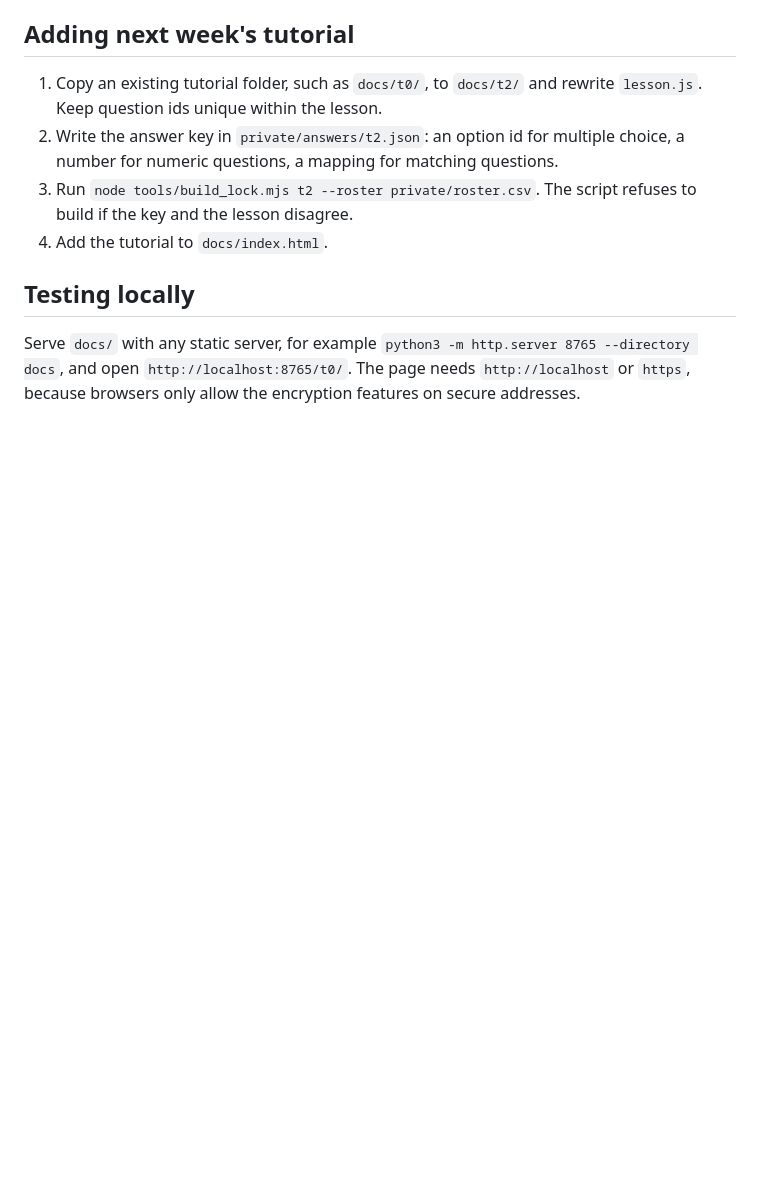
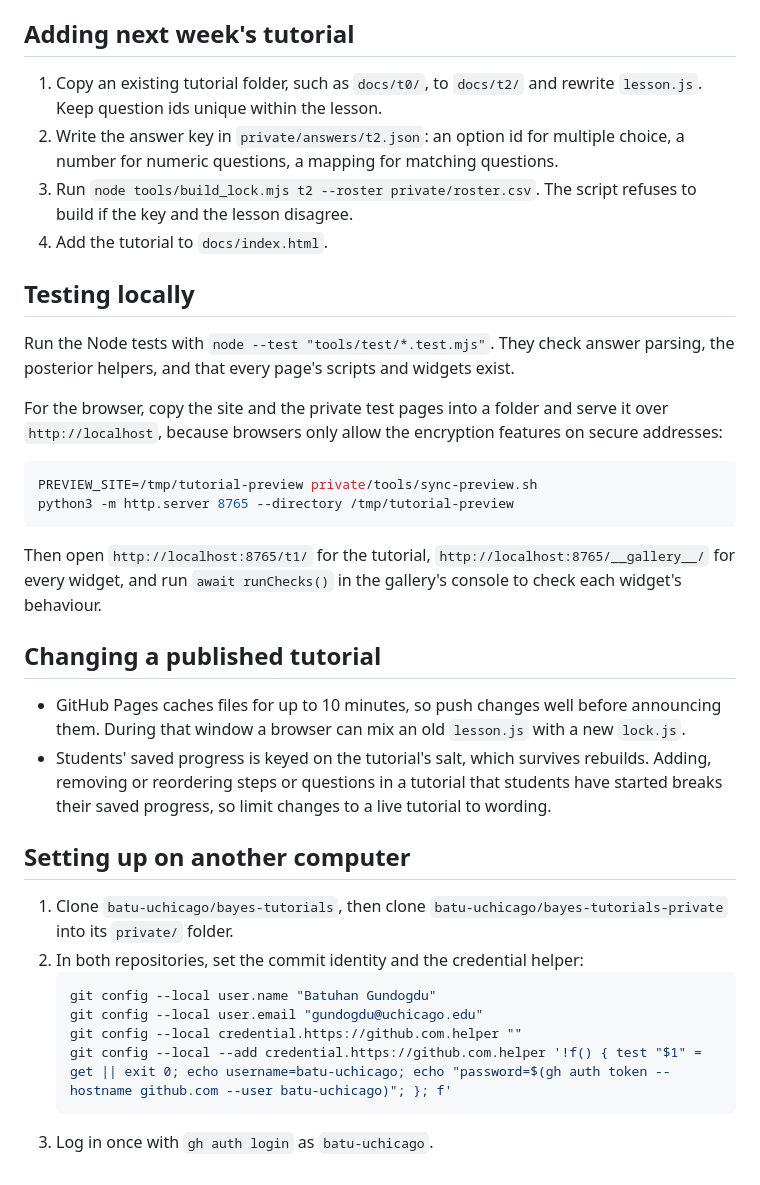
Before and after one commit to batu-uchicago/bayes-tutorials, a Markdown page: README.md, the part around one of its changes. Drawn GitHub-style; blank space fills up the shorter version.

Commit message:
Document the widget files, local testing and how to change a live tutorial

````diff
--- a/README.md
+++ b/README.md
@@ -86,5 +89,33 @@ Commits use the repository-local identity `Batuhan Gundogdu <gundogdu@uchicago.e
 
 ## Testing locally
 
-Serve `docs/` with any static server, for example `python3 -m http.server 8765 --directory docs`, and open `http://localhost:8765/t0/`.
-The page needs `http://localhost` or `https`, because browsers only allow the encryption features on secure addresses.
+Run the Node tests with `node --test "tools/test/*.test.mjs"`.
+They check answer parsing, the posterior helpers, and that every page's scripts and widgets exist.
+
+For the browser, copy the site and the private test pages into a folder and serve it over `http://localhost`, because browsers only allow the encryption features on secure addresses:
+
+```bash
+PREVIEW_SITE=/tmp/tutorial-preview private/tools/sync-preview.sh
+python3 -m http.server 8765 --directory /tmp/tutorial-preview
+```
+
+Then open `http://localhost:8765/t1/` for the tutorial, `http://localhost:8765/__gallery__/` for every widget, and run `await runChecks()` in the gallery's console to check each widget's behaviour.
+
+## Changing a published tutorial
+
+- GitHub Pages caches files for up to 10 minutes, so push changes well before announcing them.
+  During that window a browser can mix an old `lesson.js` with a new `lock.js`.
+- Students' saved progress is keyed on the tutorial's salt, which survives rebuilds.
+  Adding, removing or reordering steps or questions in a tutorial that students have started breaks their saved progress, so limit changes to a live tutorial to wording.
+
+## Setting up on another computer
+
+1. Clone `batu-uchicago/bayes-tutorials`, then clone `batu-uchicago/bayes-tutorials-private` into its `private/` folder.
+2. In both repositories, set the commit identity and the credential helper:
+   ```bash
+   git config --local user.name "Batuhan Gundogdu"
+   git config --local user.email "gundogdu@uchicago.edu"
+   git config --local credential.https://github.com.helper ""
+   git config --local --add credential.https://github.com.helper '!f() { test "$1" = get || exit 0; echo username=batu-uchicago; echo "password=$(gh auth token --hostname github.com --user batu-uchicago)"; }; f'
+   ```
+3. Log in once with `gh auth login` as `batu-uchicago`.
````
Also changed, not shown: other parts of README.md (+10 -7 lines).
